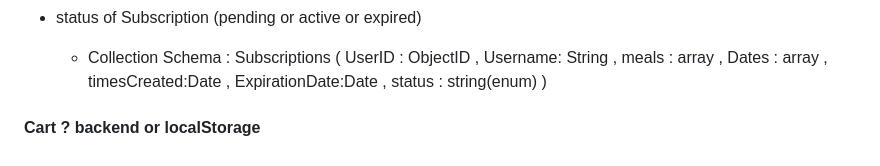
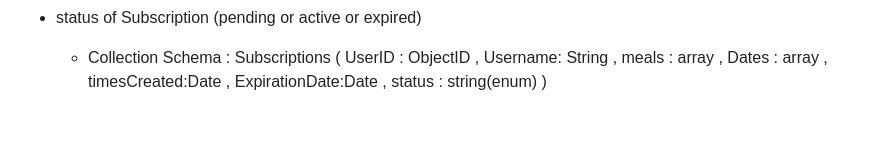
Before and after one commit to mahmoudv2017/Project_backend, a Markdown page: Requirments.md, the part around the change. Rendered like a GitHub page; blank space fills up the shorter version.

```diff
--- a/Requirments.md
+++ b/Requirments.md
@@ -204,5 +204,3 @@ These are the notes from a meeting with the frontend developer that describe wha
    - Collection Schema : Subscriptions ( UserID : ObjectID , Username: String , meals : array , Dates : array , timesCreated:Date , ExpirationDate:Date ,
    status : string(enum)
    )
-
-#### Cart ? backend or localStorage
```
